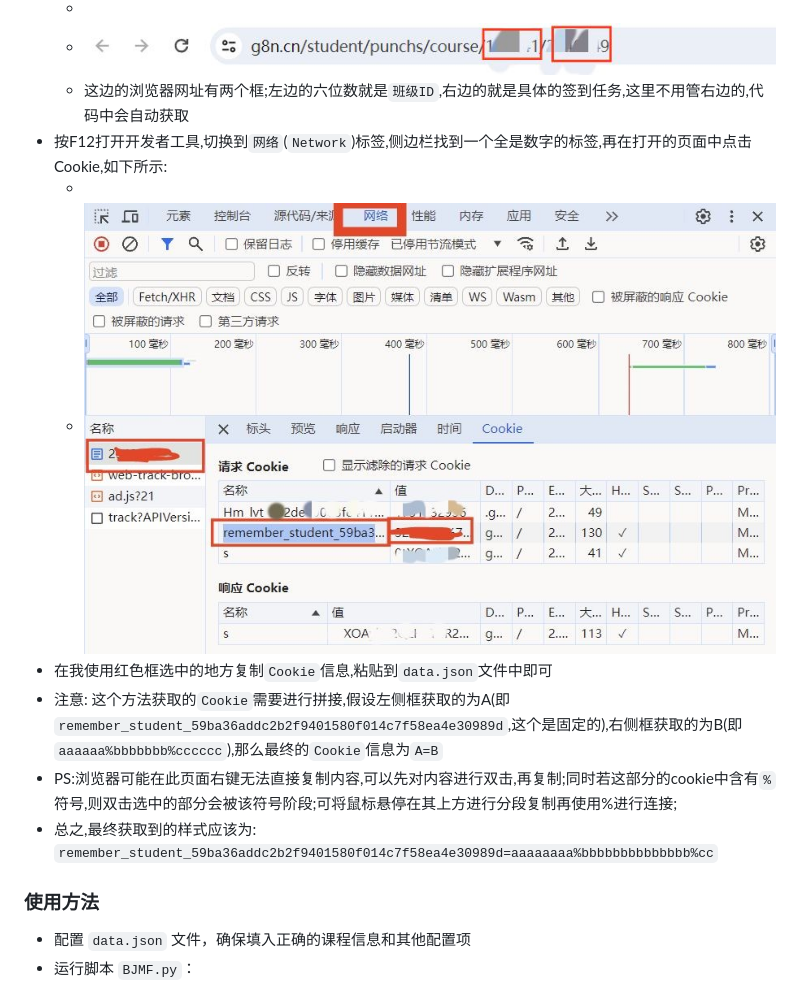
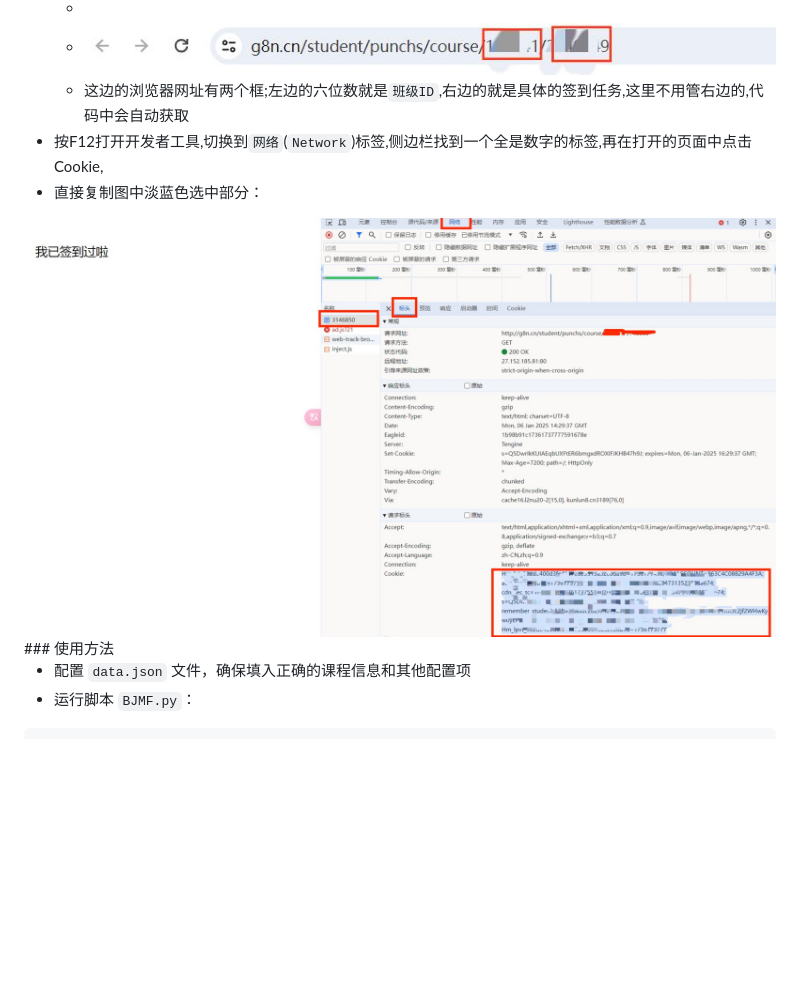
Before and after one commit to emocat17/BJMF, a Markdown page: README.md, the part around the change. Rendered like a GitHub page; pictures changed too: doc/img5.jpg (added); blank space fills up the shorter version.

Commit message:
Cookie Fix

```diff
--- a/README.md
+++ b/README.md
@@ -83,14 +83,9 @@
   - [//]: # (![浏览器查看班级码]&#40;doc/img1.jpg&#41;)
   - <img src="doc/img4.jpg" alt="浏览器查看班级码" style="width: 100%; height: auto;">
   - 这边的浏览器网址有两个框;左边的六位数就是`班级ID`,右边的就是具体的签到任务,这里不用管右边的,代码中会自动获取
-- 按F12打开开发者工具,切换到`网络`(`Network`)标签,侧边栏找到一个全是数字的标签,再在打开的页面中点击Cookie,如下所示:
-  - [//]: # (![浏览器查看Cookie]&#40;doc/img1.jpg&#41;)
-  - <img src="doc/img3.jpg" alt="浏览器查看Cookie" style="width: 100%; height: auto;">
-- 在我使用红色框选中的地方复制`Cookie`信息,粘贴到`data.json`文件中即可
-- 注意: 这个方法获取的`Cookie`需要进行拼接,假设左侧框获取的为A(即`remember_student_59ba36addc2b2f9401580f014c7f58ea4e30989d`,这个是固定的),右侧框获取的为B(即`aaaaaa%bbbbbbb%cccccc`),那么最终的`Cookie`信息为`A=B`
-- PS:浏览器可能在此页面右键无法直接复制内容,可以先对内容进行双击,再复制;同时若这部分的cookie中含有`%`符号,则双击选中的部分会被该符号阶段;可将鼠标悬停在其上方进行分段复制再使用%进行连接;
-- 总之,最终获取到的样式应该为: `remember_student_59ba36addc2b2f9401580f014c7f58ea4e30989d=aaaaaaaa%bbbbbbbbbbbbbb%cc`
-
+- 按F12打开开发者工具,切换到`网络`(`Network`)标签,侧边栏找到一个全是数字的标签,再在打开的页面中点击Cookie,
+- 直接复制图中淡蓝色选中部分：
+<img src="doc/img5.jpg" alt="浏览器查看Cookie" style="width: 100%; height: auto;">
 ### 使用方法
 
 - 配置 `data.json` 文件，确保填入正确的课程信息和其他配置项
```
Also changed, not shown: 1 other file.
